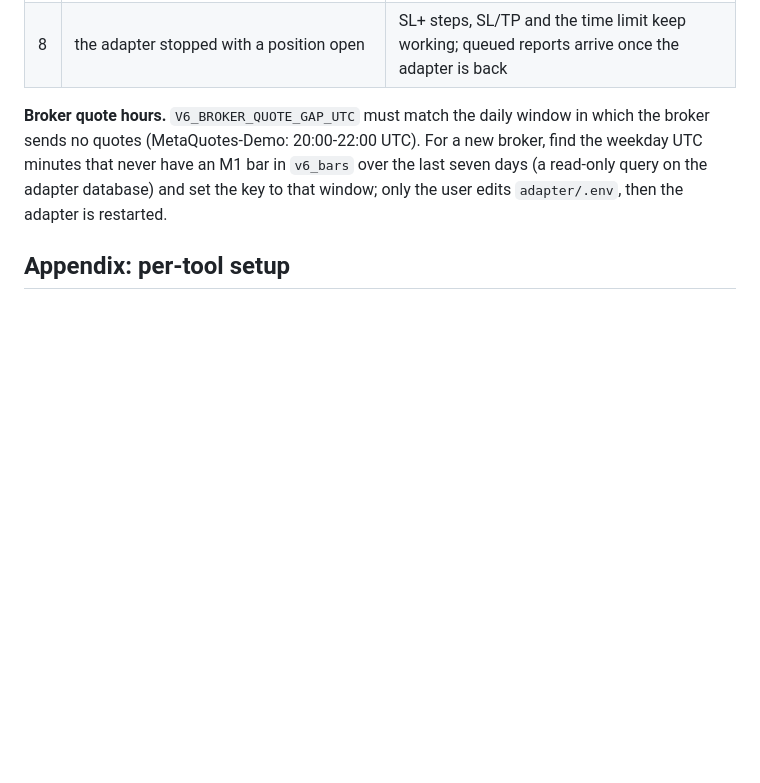
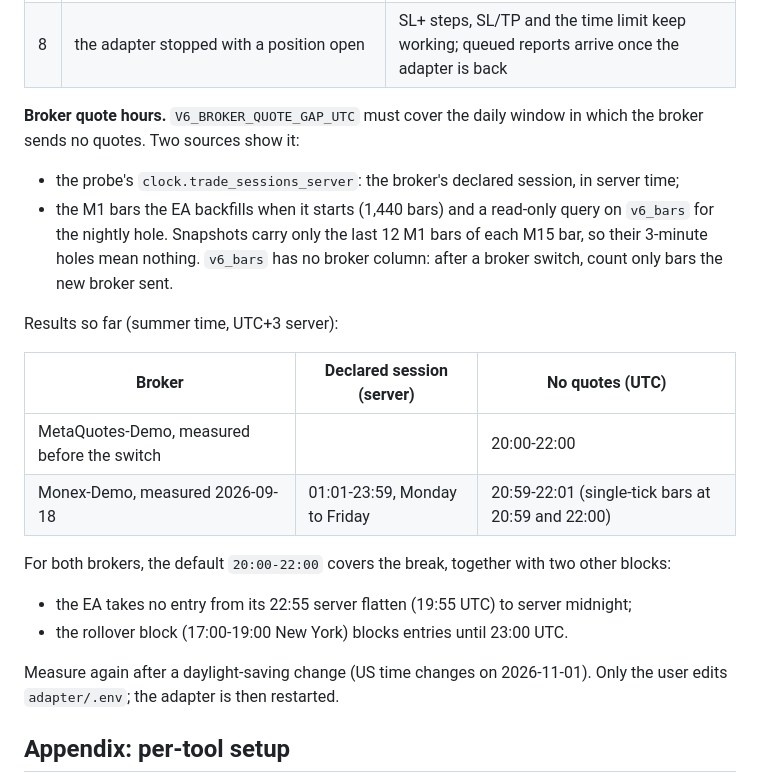
Before and after one commit to akmalmzkki25/agent-trade-decision, a Markdown page: docs/v6-runbook.md, the part around the change. Rendered like a GitHub page; blank space fills up the shorter version.

Commit message:
docs: record V6 phase A verification and Monex quote hours
Monex-Demo declares 01:01-23:59 server (UTC+3) and its M1 backfill has no quotes 20:59-22:01 UTC; the default V6_BROKER_QUOTE_GAP_UTC=20:00-22:00 covers it with the EA's 22:55 server flatten and the rollover block. Task 20 notes: 4069 tests, 99% coverage, size and secret checks.

```diff
--- a/docs/v6-runbook.md
+++ b/docs/v6-runbook.md
@@ -256,11 +256,31 @@ command or decision, the EA log lines and the `v6_actions` / `v6_plan_steps` row
 | 7 | the EA removed and attached again with a planned position open | the state log lists the record; the SL+ steps keep working |
 | 8 | the adapter stopped with a position open | SL+ steps, SL/TP and the time limit keep working; queued reports arrive once the adapter is back |
 
-**Broker quote hours.** `V6_BROKER_QUOTE_GAP_UTC` must match the daily window in which
-the broker sends no quotes (MetaQuotes-Demo: 20:00-22:00 UTC). For a new broker, find
-the weekday UTC minutes that never have an M1 bar in `v6_bars` over the last seven days
-(a read-only query on the adapter database) and set the key to that window; only the
-user edits `adapter/.env`, then the adapter is restarted.
+**Broker quote hours.** `V6_BROKER_QUOTE_GAP_UTC` must cover the daily window in which
+the broker sends no quotes. Two sources show it:
+
+- the probe's `clock.trade_sessions_server`: the broker's declared session, in server
+  time;
+- the M1 bars the EA backfills when it starts (1,440 bars) and a read-only query on
+  `v6_bars` for the nightly hole. Snapshots carry only the last 12 M1 bars of each M15
+  bar, so their 3-minute holes mean nothing. `v6_bars` has no broker column: after a
+  broker switch, count only bars the new broker sent.
+
+Results so far (summer time, UTC+3 server):
+
+| Broker | Declared session (server) | No quotes (UTC) |
+|---|---|---|
+| MetaQuotes-Demo, measured before the switch | | 20:00-22:00 |
+| Monex-Demo, measured 2026-09-18 | 01:01-23:59, Monday to Friday | 20:59-22:01 (single-tick bars at 20:59 and 22:00) |
+
+For both brokers, the default `20:00-22:00` covers the break, together with two other
+blocks:
+
+- the EA takes no entry from its 22:55 server flatten (19:55 UTC) to server midnight;
+- the rollover block (17:00-19:00 New York) blocks entries until 23:00 UTC.
+
+Measure again after a daylight-saving change (US time changes on 2026-11-01). Only the
+user edits `adapter/.env`; the adapter is then restarted.
 
 ## Appendix: per-tool setup
 
```
Also changed, not shown: 2 other files.
